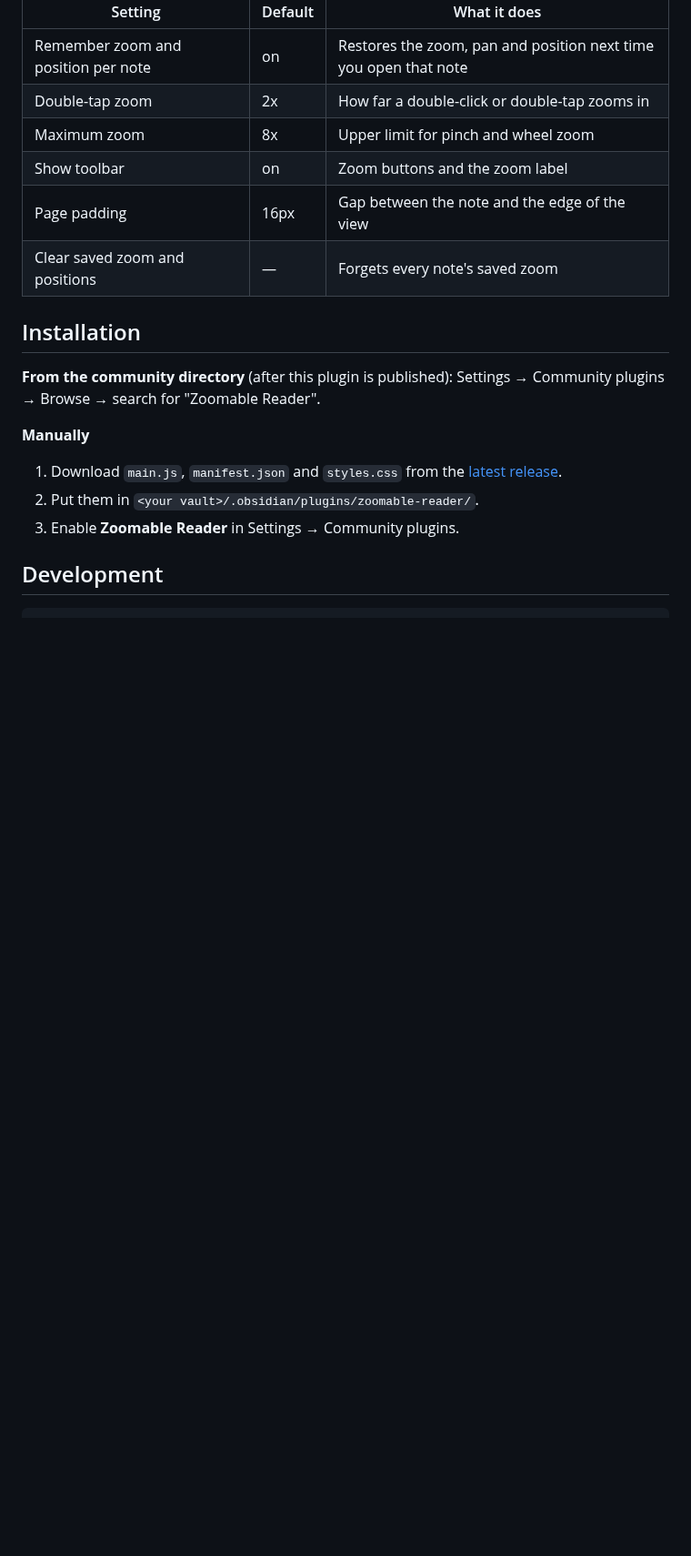
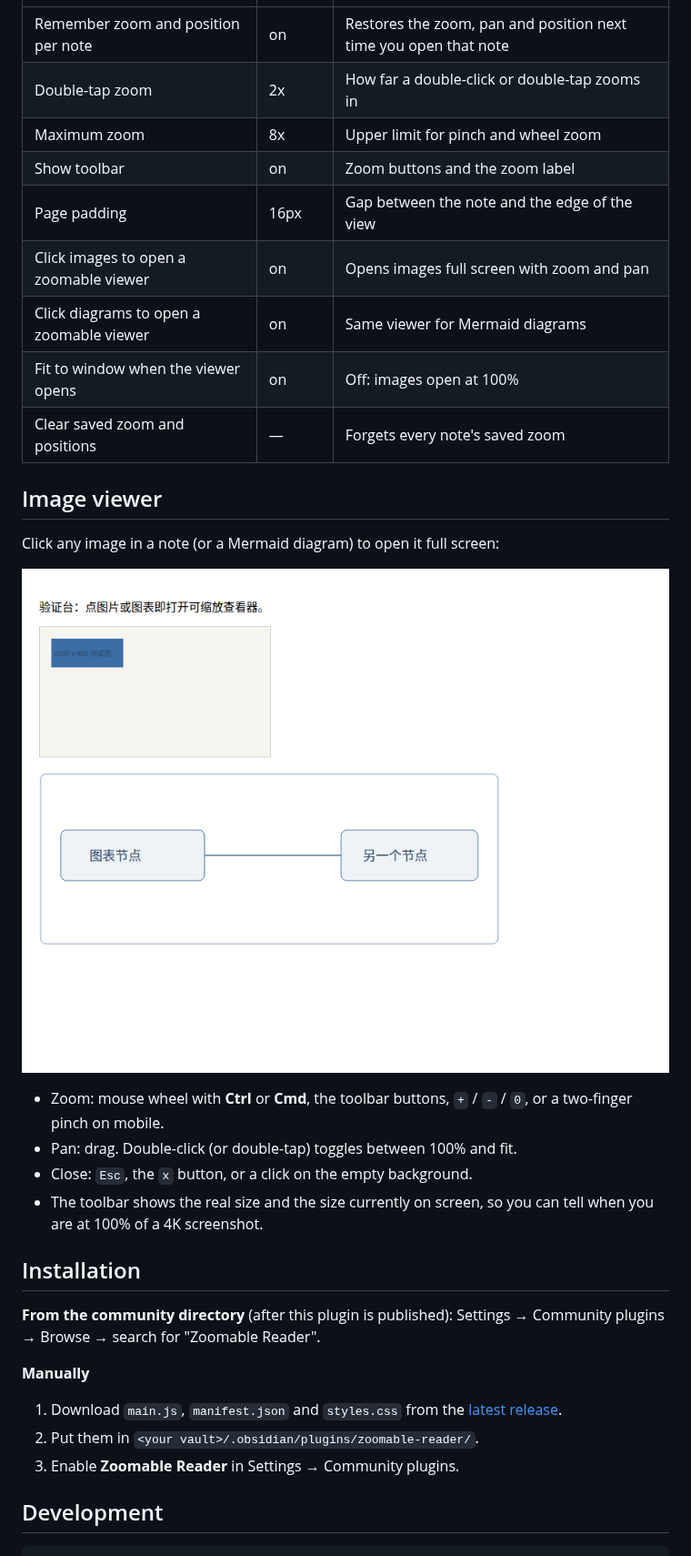
Before and after one commit to YaYII/obsidian-zoomable-reader, a Markdown page: README.md, the part around the change. Shown at 91% size. Drawn GitHub-style; pictures changed too: docs/images/screenshot-viewer.png (added); blank space fills up the shorter version.

```diff
--- a/README.md
+++ b/README.md
@@ -57,7 +57,23 @@ Notes:
 | Maximum zoom | 8x | Upper limit for pinch and wheel zoom |
 | Show toolbar | on | Zoom buttons and the zoom label |
 | Page padding | 16px | Gap between the note and the edge of the view |
+| Click images to open a zoomable viewer | on | Opens images full screen with zoom and pan |
+| Click diagrams to open a zoomable viewer | on | Same viewer for Mermaid diagrams |
+| Fit to window when the viewer opens | on | Off: images open at 100% |
 | Clear saved zoom and positions | — | Forgets every note's saved zoom |
+
+## Image viewer
+
+Click any image in a note (or a Mermaid diagram) to open it full screen:
+
+![The image viewer, zoomed into a 1600 x 900 screenshot](docs/images/screenshot-viewer.png)
+
+- Zoom: mouse wheel with **Ctrl** or **Cmd**, the toolbar buttons, `+` / `-` / `0`, or a two-finger
+  pinch on mobile.
+- Pan: drag. Double-click (or double-tap) toggles between 100% and fit.
+- Close: `Esc`, the `x` button, or a click on the empty background.
+- The toolbar shows the real size and the size currently on screen, so you can tell when you are
+  at 100% of a 4K screenshot.
 
 ## Installation
 
```
Also changed, not shown: CHANGELOG.md (+26 -0 lines), docs/images/screenshot-viewer-mobile.png (added), 14 other files.
